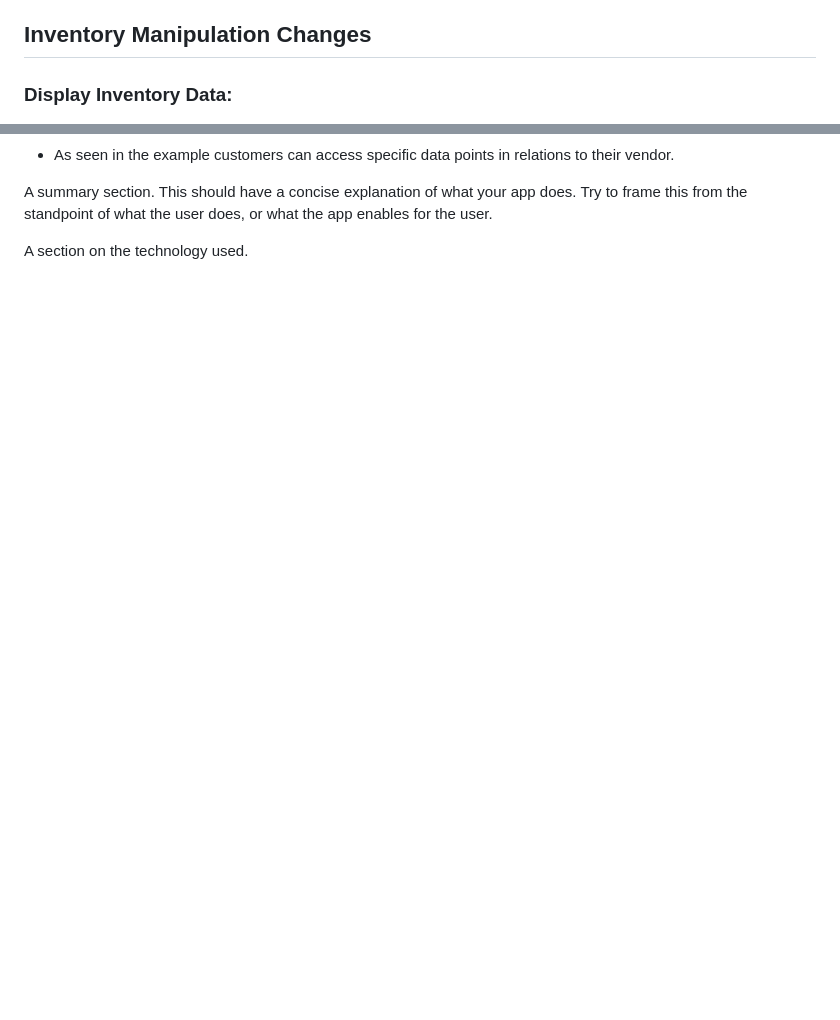
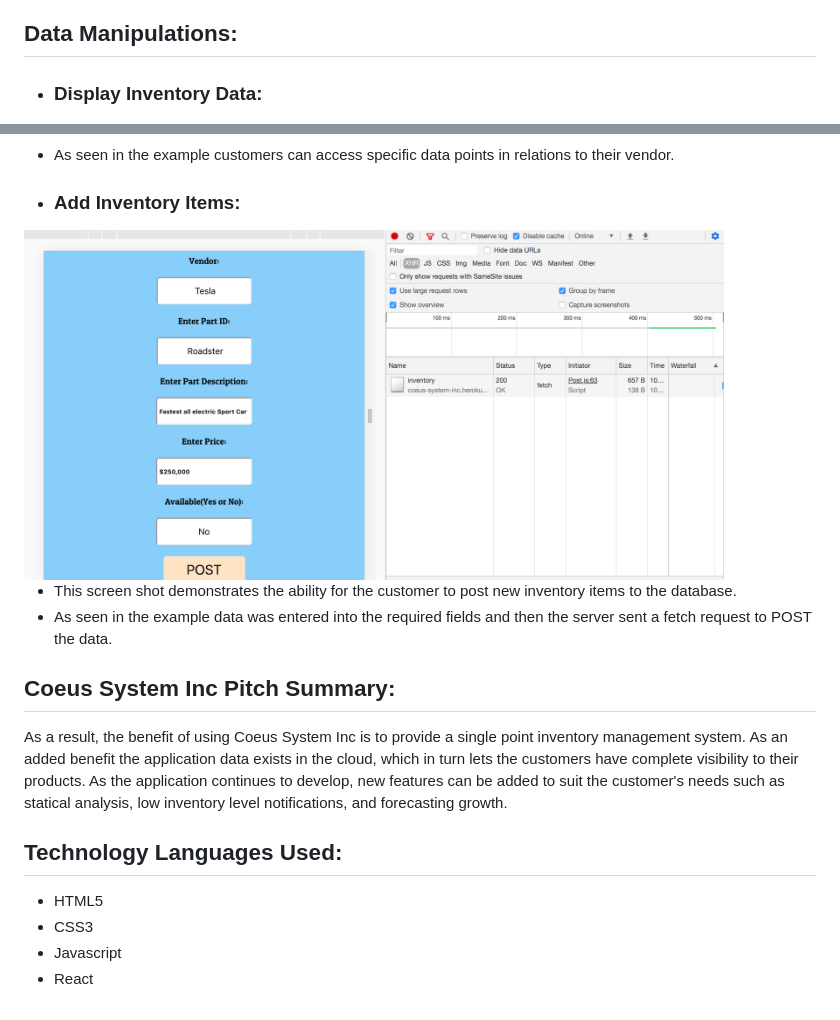
Before and after one commit to tchang46343/Coeus-Systems-Inc.-, a Markdown page: README.md, 2 parts joined by grey strips. GitHub-like rendering; pictures changed too: imageRef/postdata.png (added); blank space fills up the shorter version.

Commit message:
Removed uncessary code. Complete readme

```diff
--- a/README.md
+++ b/README.md
@@ -22,15 +22,29 @@ For access to the API repo of Coeus System Inc. click on [Coeus-System-Inc_API](
 
 - The image above is the data manipulation landing page for customers. Customers are allowed to view, add, delete, and update stored inventory item data.
 
-## Inventory Manipulation Changes
+## Data Manipulations:
 
-### Display Inventory Data:
+- ### Display Inventory Data:
 
 <img src="imageRef/RetrieveItemsv2.png" width="700" height="400" alt="Retrieve Data">
 
 - This screen shot demonstrates the ability for the application to retrieve customer data information about specific parts and vendors information.
 - As seen in the example customers can access specific data points in relations to their vendor.
 
-A summary section. This should have a concise explanation of what your app does. Try to frame this from the standpoint of what the user does, or what the app enables for the user.
+- ### Add Inventory Items:
 
-A section on the technology used.
+<img src="imageRef/postdata.png" width="700" height="400" alt="Retrieve Data">
+
+- This screen shot demonstrates the ability for the customer to post new inventory items to the database.
+- As seen in the example data was entered into the required fields and then the server sent a fetch request to POST the data.
+
+## Coeus System Inc Pitch Summary:
+
+As a result, the benefit of using Coeus System Inc is to provide a single point inventory management system. As an added benefit the application data exists in the cloud, which in turn lets the customers have complete visibility to their products. As the application continues to develop, new features can be added to suit the customer's needs such as statical analysis, low inventory level notifications, and forecasting growth.
+
+## Technology Languages Used:
+
+- HTML5
+- CSS3
+- Javascript
+- React
```
Also changed, not shown: 9 other files.
